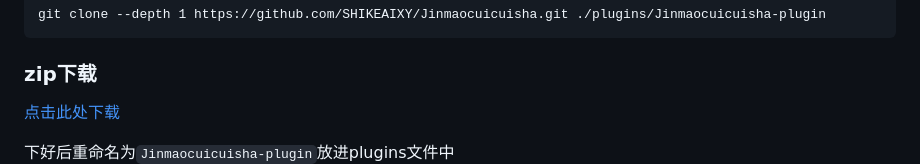
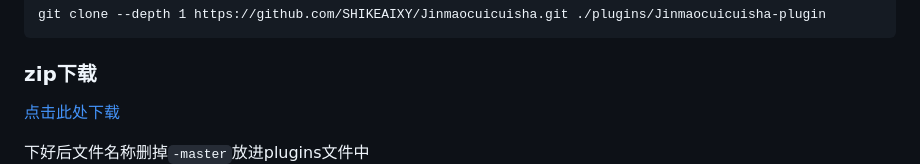
Before and after one commit to SHIKEAIXY/Jinmaocuicuisha-plugin, a Markdown page: README.md, the part around one of its changes. Drawn GitHub-style.

```diff
--- a/README.md
+++ b/README.md
@@ -71,5 +71,5 @@ git clone --depth 1 https://github.com/SHIKEAIXY/Jinmaocuicuisha.git ./plugins/J
 
-下好后重命名为`Jinmaocuicuisha-plugin`放进plugins文件中
+下好后文件名称删掉`-master`放进plugins文件中
 <br>
     <img src="resources/肾虚的脆脆鲨/ljjc.png" width="50%">
 
```
Also changed, not shown: other parts of README.md (+1 -1 lines).
